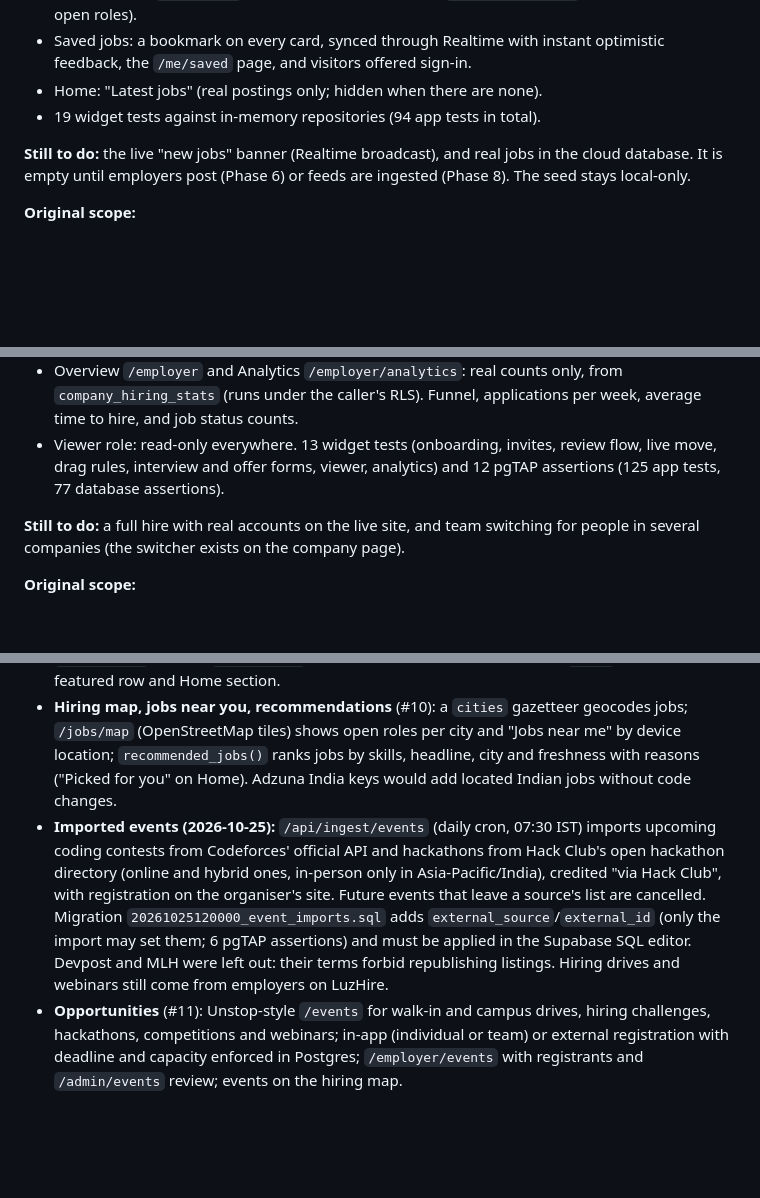
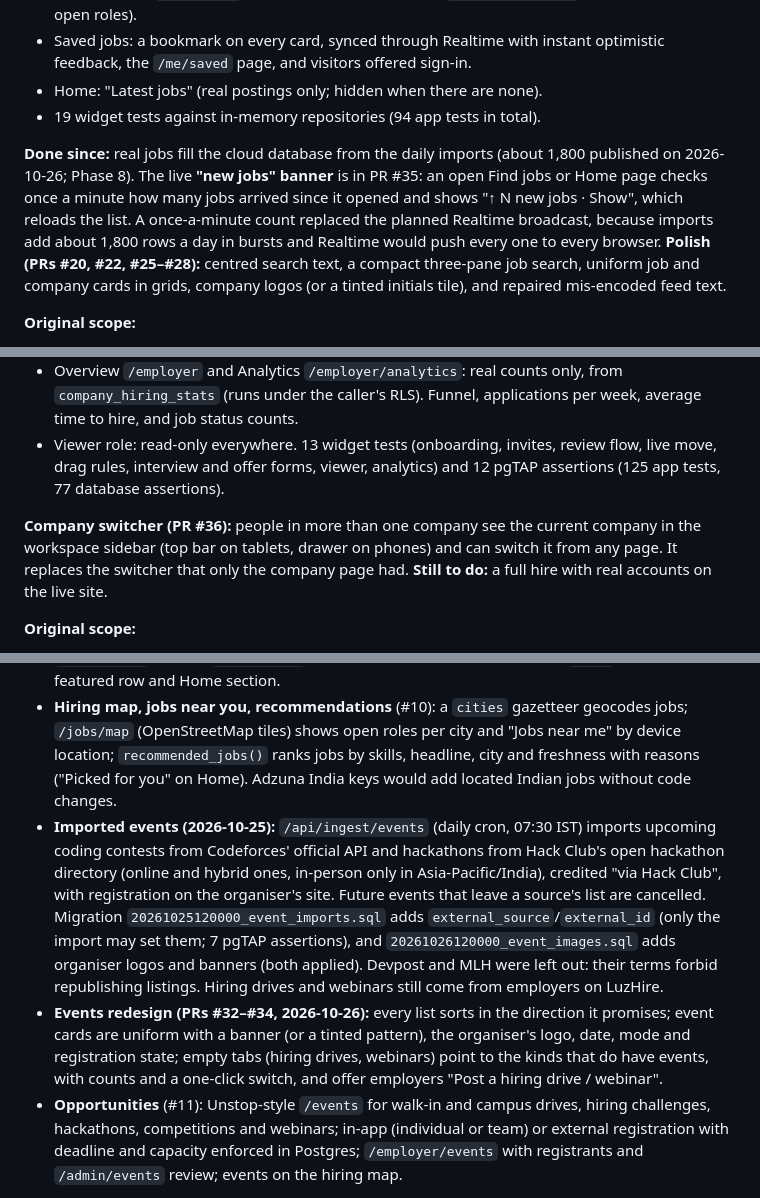
Before and after one commit to jeswinbenedict/LuzHire, a Markdown page: docs/ROADMAP.md, 3 parts joined by grey strips. GitHub-like rendering; blank space fills up the shorter version.

```diff
--- a/docs/ROADMAP.md
+++ b/docs/ROADMAP.md
@@ -128,7 +128,8 @@ Delivered: monorepo (`app/`, `api/`, `supabase/`, `tests/`), Flutter 3.47 app fo
 - Home: "Latest jobs" (real postings only; hidden when there are none).
 - 19 widget tests against in-memory repositories (94 app tests in total).
 
-**Still to do:** the live "new jobs" banner (Realtime broadcast), and real jobs in the cloud database. It is empty until employers post (Phase 6) or feeds are ingested (Phase 8). The seed stays local-only.
+**Done since:** real jobs fill the cloud database from the daily imports (about 1,800 published on 2026-10-26; Phase 8). The live **"new jobs" banner** is in PR #35: an open Find jobs or Home page checks once a minute how many jobs arrived since it opened and shows "↑ N new jobs · Show", which reloads the list. A once-a-minute count replaced the planned Realtime broadcast, because imports add about 1,800 rows a day in bursts and Realtime would push every one to every browser.
+**Polish (PRs #20, #22, #25–#28):** centred search text, a compact three-pane job search, uniform job and company cards in grids, company logos (or a tinted initials tile), and repaired mis-encoded feed text.
 
 **Original scope:**
 - Home (hero search, categories, live "new jobs" banner via Realtime broadcast, honest stats).
@@ -171,7 +172,8 @@ Delivered: monorepo (`app/`, `api/`, `supabase/`, `tests/`), Flutter 3.47 app fo
 - Overview `/employer` and Analytics `/employer/analytics`: real counts only, from `company_hiring_stats` (runs under the caller's RLS). Funnel, applications per week, average time to hire, and job status counts.
 - Viewer role: read-only everywhere. 13 widget tests (onboarding, invites, review flow, live move, drag rules, interview and offer forms, viewer, analytics) and 12 pgTAP assertions (125 app tests, 77 database assertions).
 
-**Still to do:** a full hire with real accounts on the live site, and team switching for people in several companies (the switcher exists on the company page).
+**Company switcher (PR #36):** people in more than one company see the current company in the workspace sidebar (top bar on tablets, drawer on phones) and can switch it from any page. It replaces the switcher that only the company page had.
+**Still to do:** a full hire with real accounts on the live site.
 
 **Original scope:**
 - Company profile + verification request; team invites (owner, recruiter, viewer).
@@ -248,7 +250,8 @@ To add a company, check that its board lists India roles and add `{ token, name,
 - **Companies directory with every hiring company** (#8): the `company_directory` view adds the companies behind imported jobs, with their feed logo and open-role counts; imported companies get `/companies/jobs-at-<name>`; job cards show LuzHire companies' own logos; Home shows "Companies hiring now".
 - **Career news** (#9): `/api/ingest/news` (daily cron) imports linked headlines from Remotive's blog, DEV #career and freeCodeCamp, filtered to career topics. DEV's feed has no images: headlines are saved first, then up to 60 still without an image get one from DEV's articles API (one request), or else from their article page's preview image (`og:image`, only on those three sites, within a 20 s budget so the run stays under the 60 s limit) (2026-10-25); admins write articles at `/admin/news` (read at `/news/:slug`), feature stories and hide headlines; `/news` has topics, a featured row and Home section.
 - **Hiring map, jobs near you, recommendations** (#10): a `cities` gazetteer geocodes jobs; `/jobs/map` (OpenStreetMap tiles) shows open roles per city and "Jobs near me" by device location; `recommended_jobs()` ranks jobs by skills, headline, city and freshness with reasons ("Picked for you" on Home). Adzuna India keys would add located Indian jobs without code changes.
-- **Imported events (2026-10-25):** `/api/ingest/events` (daily cron, 07:30 IST) imports upcoming coding contests from Codeforces' official API and hackathons from Hack Club's open hackathon directory (online and hybrid ones, in-person only in Asia-Pacific/India), credited "via Hack Club", with registration on the organiser's site. Future events that leave a source's list are cancelled. Migration `20261025120000_event_imports.sql` adds `external_source`/`external_id` (only the import may set them; 6 pgTAP assertions) and must be applied in the Supabase SQL editor. Devpost and MLH were left out: their terms forbid republishing listings. Hiring drives and webinars still come from employers on LuzHire.
+- **Imported events (2026-10-25):** `/api/ingest/events` (daily cron, 07:30 IST) imports upcoming coding contests from Codeforces' official API and hackathons from Hack Club's open hackathon directory (online and hybrid ones, in-person only in Asia-Pacific/India), credited "via Hack Club", with registration on the organiser's site. Future events that leave a source's list are cancelled. Migration `20261025120000_event_imports.sql` adds `external_source`/`external_id` (only the import may set them; 7 pgTAP assertions), and `20261026120000_event_images.sql` adds organiser logos and banners (both applied). Devpost and MLH were left out: their terms forbid republishing listings. Hiring drives and webinars still come from employers on LuzHire.
+- **Events redesign (PRs #32–#34, 2026-10-26):** every list sorts in the direction it promises; event cards are uniform with a banner (or a tinted pattern), the organiser's logo, date, mode and registration state; empty tabs (hiring drives, webinars) point to the kinds that do have events, with counts and a one-click switch, and offer employers "Post a hiring drive / webinar".
 - **Opportunities** (#11): Unstop-style `/events` for walk-in and campus drives, hiring challenges, hackathons, competitions and webinars; in-app (individual or team) or external registration with deadline and capacity enforced in Postgres; `/employer/events` with registrants and `/admin/events` review; events on the hiring map.
 
 ## Phase 11 — Production launch on Vercel
```
Also changed, not shown: other parts of docs/ROADMAP.md (+13 -7 lines), CLAUDE.md (+6 -5 lines).
